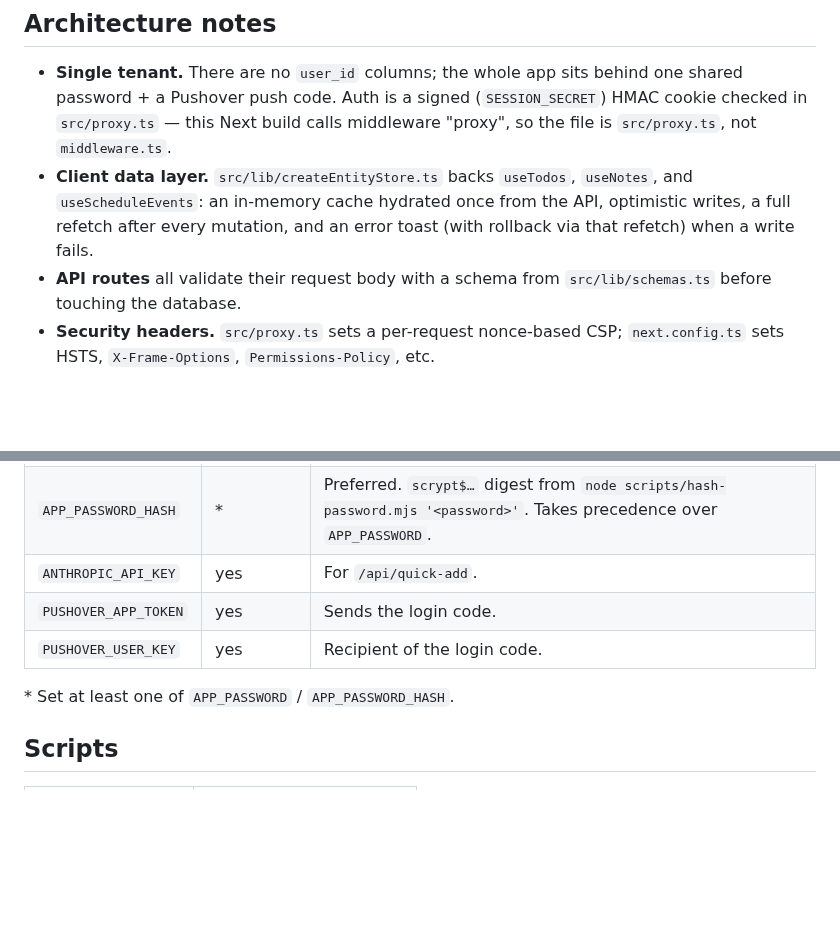
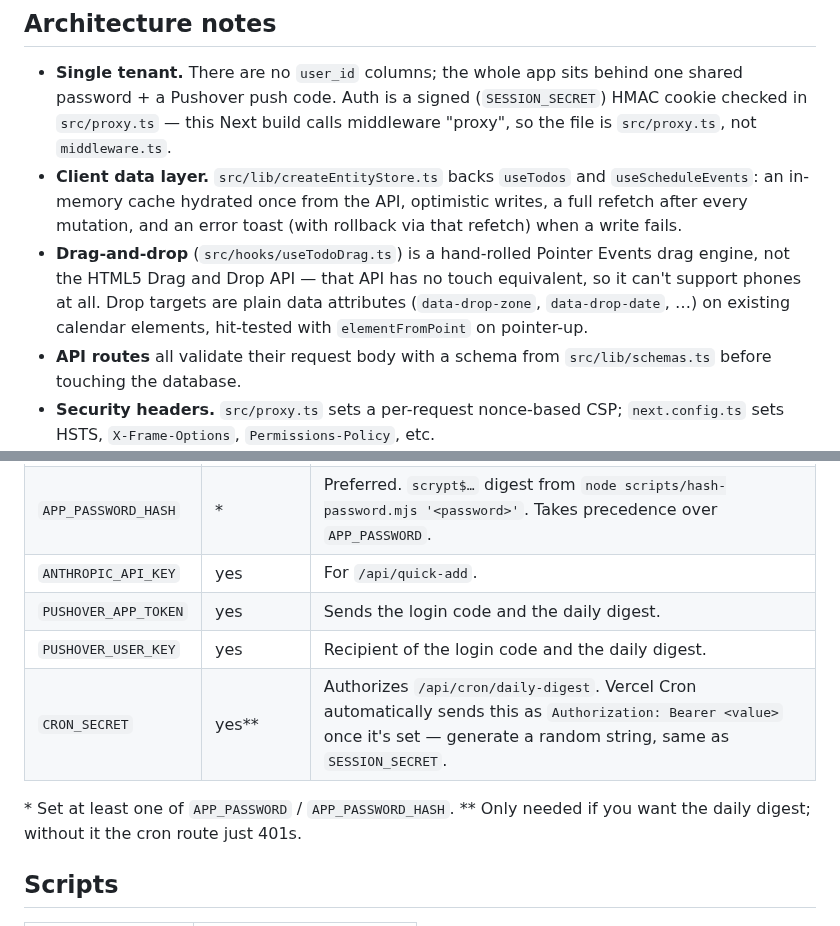
Before and after one commit to rcallyn/stits, a Markdown page: README.md, 2 parts joined by grey strips. Rendered like a GitHub page; blank space fills up the shorter version.

```diff
--- a/README.md
+++ b/README.md
@@ -21,10 +51,15 @@ dashboard, with Canvas calendar sync and natural-language quick-add.
   (`SESSION_SECRET`) HMAC cookie checked in `src/proxy.ts` — this Next build
   calls middleware "proxy", so the file is `src/proxy.ts`, not
   `middleware.ts`.
-- **Client data layer.** `src/lib/createEntityStore.ts` backs `useTodos`,
-  `useNotes`, and `useScheduleEvents`: an in-memory cache hydrated once from
-  the API, optimistic writes, a full refetch after every mutation, and an
-  error toast (with rollback via that refetch) when a write fails.
+- **Client data layer.** `src/lib/createEntityStore.ts` backs `useTodos` and
+  `useScheduleEvents`: an in-memory cache hydrated once from the API,
+  optimistic writes, a full refetch after every mutation, and an error toast
+  (with rollback via that refetch) when a write fails.
+- **Drag-and-drop** (`src/hooks/useTodoDrag.ts`) is a hand-rolled Pointer
+  Events drag engine, not the HTML5 Drag and Drop API — that API has no touch
+  equivalent, so it can't support phones at all. Drop targets are plain data
+  attributes (`data-drop-zone`, `data-drop-date`, …) on existing calendar
+  elements, hit-tested with `elementFromPoint` on pointer-up.
 - **API routes** all validate their request body with a schema from
   `src/lib/schemas.ts` before touching the database.
 - **Security headers.** `src/proxy.ts` sets a per-request nonce-based CSP;
@@ -49,10 +84,12 @@ npm run dev
 | `APP_PASSWORD`       | \*       | Plaintext login password. Optional if `APP_PASSWORD_HASH` is set.                                     |
 | `APP_PASSWORD_HASH`  | \*       | Preferred. `scrypt$…` digest from `node scripts/hash-password.mjs '<password>'`. Takes precedence over `APP_PASSWORD`. |
 | `ANTHROPIC_API_KEY`  | yes      | For `/api/quick-add`.                                                                                  |
-| `PUSHOVER_APP_TOKEN` | yes      | Sends the login code.                                                                                  |
-| `PUSHOVER_USER_KEY`  | yes      | Recipient of the login code.                                                                           |
+| `PUSHOVER_APP_TOKEN` | yes      | Sends the login code and the daily digest.                                                             |
+| `PUSHOVER_USER_KEY`  | yes      | Recipient of the login code and the daily digest.                                                      |
+| `CRON_SECRET`        | yes\*\*  | Authorizes `/api/cron/daily-digest`. Vercel Cron automatically sends this as `Authorization: Bearer <value>` once it's set — generate a random string, same as `SESSION_SECRET`. |
 
 \* Set at least one of `APP_PASSWORD` / `APP_PASSWORD_HASH`.
+\*\* Only needed if you want the daily digest; without it the cron route just 401s.
 
 ## Scripts
 
```
Also changed, not shown: other parts of README.md (+35 -2 lines), docs/dashboard-demo.png (added), 2 other files.
